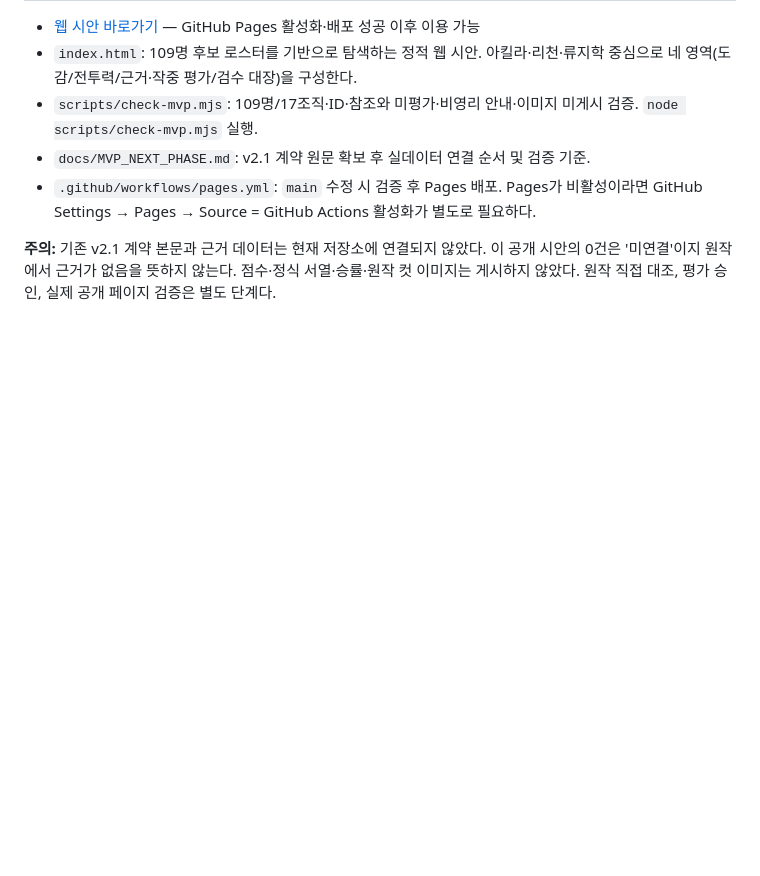
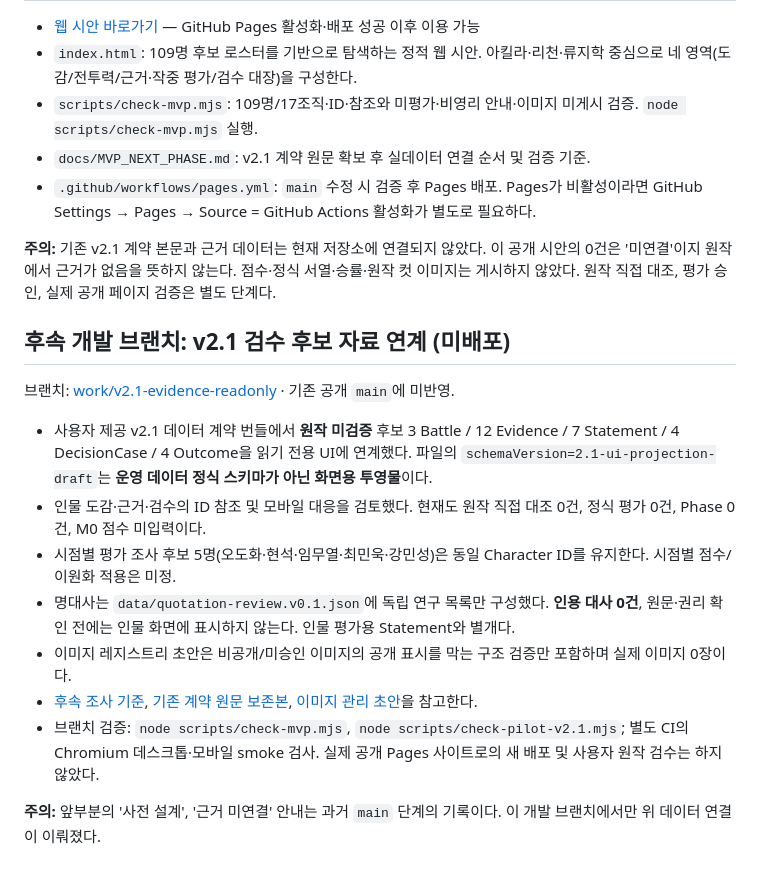
Before and after one commit to pchjesus/castle-combat-analysis, a Markdown page: README.md, the part around the change. Rendered like a GitHub page; blank space fills up the shorter version.

Commit message:
docs: record v2.1 read-only branch state and remaining approval gates

```diff
--- a/README.md
+++ b/README.md
@@ -42,3 +42,17 @@
 - `.github/workflows/pages.yml`: `main` 수정 시 검증 후 Pages 배포. Pages가 비활성이라면 GitHub Settings → Pages → Source = GitHub Actions 활성화가 별도로 필요하다.
 
 **주의:** 기존 v2.1 계약 본문과 근거 데이터는 현재 저장소에 연결되지 않았다. 이 공개 시안의 0건은 '미연결'이지 원작에서 근거가 없음을 뜻하지 않는다. 점수·정식 서열·승률·원작 컷 이미지는 게시하지 않았다. 원작 직접 대조, 평가 승인, 실제 공개 페이지 검증은 별도 단계다.
+
+## 후속 개발 브랜치: v2.1 검수 후보 자료 연계 (미배포)
+
+브랜치: [work/v2.1-evidence-readonly](https://github.com/pchjesus/castle-combat-analysis/tree/work/v2.1-evidence-readonly) · 기존 공개 `main`에 미반영.
+
+- 사용자 제공 v2.1 데이터 계약 번들에서 **원작 미검증** 후보 3 Battle / 12 Evidence / 7 Statement / 4 DecisionCase / 4 Outcome을 읽기 전용 UI에 연계했다. 파일의 `schemaVersion=2.1-ui-projection-draft`는 **운영 데이터 정식 스키마가 아닌 화면용 투영물**이다.
+- 인물 도감·근거·검수의 ID 참조 및 모바일 대응을 검토했다. 현재도 원작 직접 대조 0건, 정식 평가 0건, Phase 0건, M0 점수 미입력이다.
+- 시점별 평가 조사 후보 5명(오도화·현석·임무열·최민욱·강민성)은 동일 Character ID를 유지한다. 시점별 점수/이원화 적용은 미정.
+- 명대사는 `data/quotation-review.v0.1.json`에 독립 연구 목록만 구성했다. **인용 대사 0건**, 원문·권리 확인 전에는 인물 화면에 표시하지 않는다. 인물 평가용 Statement와 별개다.
+- 이미지 레지스트리 초안은 비공개/미승인 이미지의 공개 표시를 막는 구조 검증만 포함하며 실제 이미지 0장이다.
+- [후속 조사 기준](docs/TEMPORAL_AND_QUOTES_RESEARCH_DRAFT.md), [기존 계약 원문 보존본](docs/contracts/v2.1/ARCHIVED_DATA_CONTRACT_READINESS_DRAFT.md), [이미지 관리 초안](docs/CHARACTER_IMAGE_REGISTRY_DRAFT.md)을 참고한다.
+- 브랜치 검증: `node scripts/check-mvp.mjs`, `node scripts/check-pilot-v2.1.mjs`; 별도 CI의 Chromium 데스크톱·모바일 smoke 검사. 실제 공개 Pages 사이트로의 새 배포 및 사용자 원작 검수는 하지 않았다.
+
+**주의:** 앞부분의 '사전 설계', '근거 미연결' 안내는 과거 `main` 단계의 기록이다. 이 개발 브랜치에서만 위 데이터 연결이 이뤄졌다.
```
